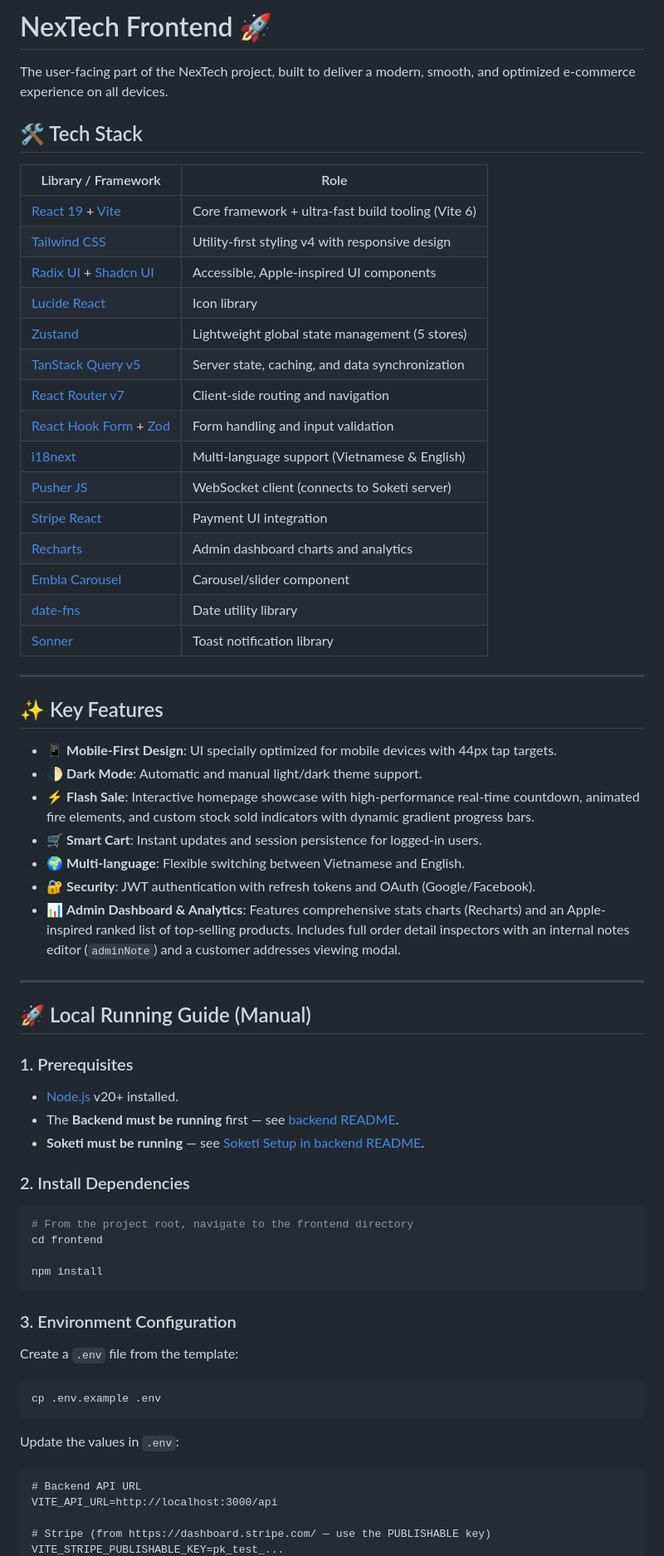
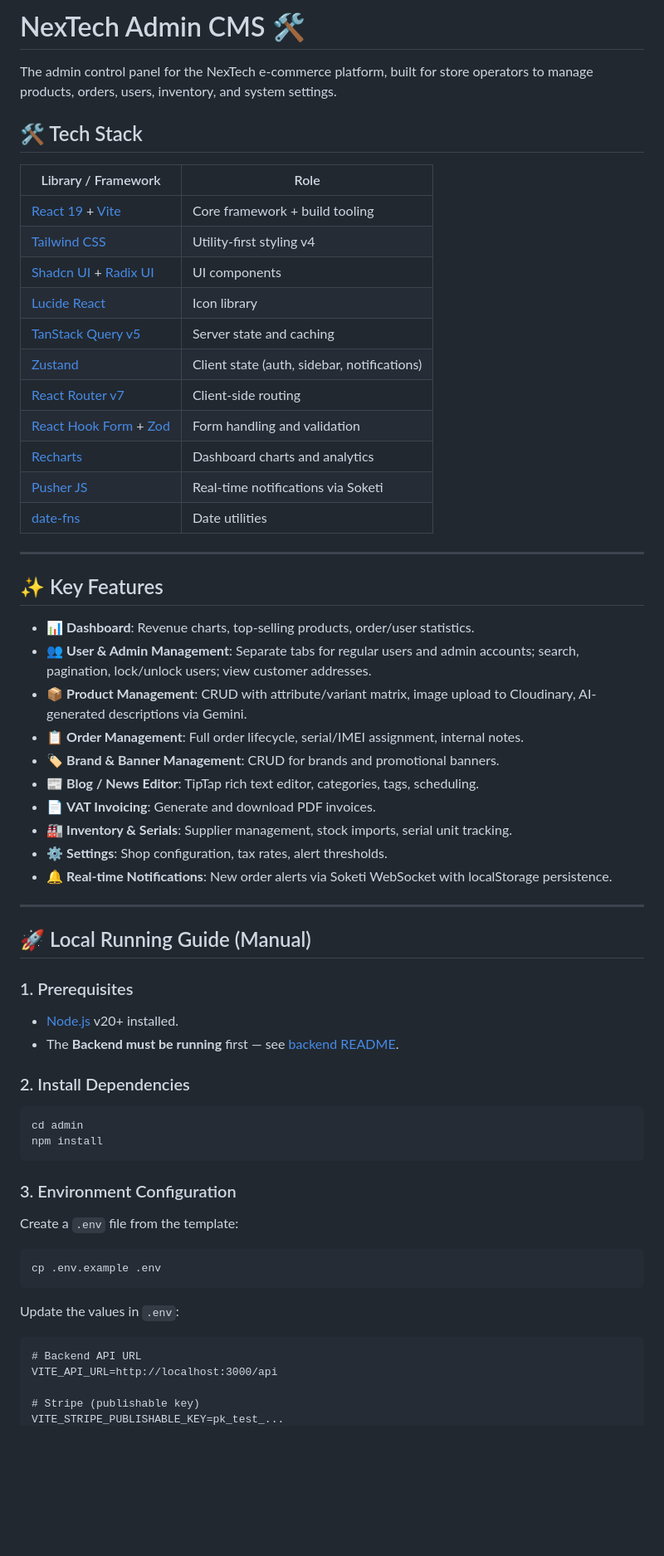
Before and after one commit to Quang-Trung-68/nextech, a Markdown page: admin/README.md, the part around one of its changes. Shown at 83% size. Rendered like a GitHub page; blank space fills up the shorter version.

````diff
--- a/admin/README.md
+++ b/admin/README.md
@@ -1,38 +1,37 @@
-# NexTech Frontend 🚀
+# NexTech Admin CMS 🛠️
 
-The user-facing part of the NexTech project, built to deliver a modern, smooth, and optimized e-commerce experience on all devices.
+The admin control panel for the NexTech e-commerce platform, built for store operators to manage products, orders, users, inventory, and system settings.
 
 ## 🛠️ Tech Stack
 
 | Library / Framework | Role |
 |---|---|
-| [React 19](https://react.dev/) + [Vite](https://vitejs.dev/) | Core framework + ultra-fast build tooling (Vite 6) |
-| [Tailwind CSS](https://tailwindcss.com/) | Utility-first styling v4 with responsive design |
-| [Radix UI](https://www.radix-ui.com/) + [Shadcn UI](https://ui.shadcn.com/) | Accessible, Apple-inspired UI components |
+| [React 19](https://react.dev/) + [Vite](https://vitejs.dev/) | Core framework + build tooling |
+| [Tailwind CSS](https://tailwindcss.com/) | Utility-first styling v4 |
+| [Shadcn UI](https://ui.shadcn.com/) + [Radix UI](https://www.radix-ui.com/) | UI components |
 | [Lucide React](https://lucide.dev/) | Icon library |
-| [Zustand](https://github.com/pmndrs/zustand) | Lightweight global state management (5 stores) |
-| [TanStack Query v5](https://tanstack.com/query/latest) | Server state, caching, and data synchronization |
-| [React Router v7](https://reactrouter.com/) | Client-side routing and navigation |
-| [React Hook Form](https://react-hook-form.com/) + [Zod](https://zod.dev/) | Form handling and input validation |
-| [i18next](https://www.i18next.com/) | Multi-language support (Vietnamese & English) |
-| [Pusher JS](https://pusher.com/) | WebSocket client (connects to Soketi server) |
-| [Stripe React](https://stripe.com/docs/stripe-js/react) | Payment UI integration |
-| [Recharts](https://recharts.org/) | Admin dashboard charts and analytics |
-| [Embla Carousel](https://www.embla-carousel.com/) | Carousel/slider component |
-| [date-fns](https://date-fns.org/) | Date utility library |
-| [Sonner](https://sonner.emilkowal.dev/) | Toast notification library |
+| [TanStack Query v5](https://tanstack.com/query/latest) | Server state and caching |
+| [Zustand](https://github.com/pmndrs/zustand) | Client state (auth, sidebar, notifications) |
+| [React Router v7](https://reactrouter.com/) | Client-side routing |
+| [React Hook Form](https://react-hook-form.com/) + [Zod](https://zod.dev/) | Form handling and validation |
+| [Recharts](https://recharts.org/) | Dashboard charts and analytics |
+| [Pusher JS](https://pusher.com/) | Real-time notifications via Soketi |
+| [date-fns](https://date-fns.org/) | Date utilities |
 
 ---
 
 ## ✨ Key Features
 
-- 📱 **Mobile-First Design**: UI specially optimized for mobile devices with 44px tap targets.
-- 🌓 **Dark Mode**: Automatic and manual light/dark theme support.
-- ⚡ **Flash Sale**: Interactive homepage showcase with high-performance real-time countdown, animated fire elements, and custom stock sold indicators with dynamic gradient progress bars.
-- 🛒 **Smart Cart**: Instant updates and session persistence for logged-in users.
-- 🌍 **Multi-language**: Flexible switching between Vietnamese and English.
-- 🔐 **Security**: JWT authentication with refresh tokens and OAuth (Google/Facebook).
-- 📊 **Admin Dashboard & Analytics**: Features comprehensive stats charts (Recharts) and an Apple-inspired ranked list of top-selling products. Includes full order detail inspectors with an internal notes editor (`adminNote`) and a customer addresses viewing modal.
+- 📊 **Dashboard**: Revenue charts, top-selling products, order/user statistics.
+- 👥 **User & Admin Management**: Separate tabs for regular users and admin accounts; search, pagination, lock/unlock users; view customer addresses.
+- 📦 **Product Management**: CRUD with attribute/variant matrix, image upload to Cloudinary, AI-generated descriptions via Gemini.
+- 📋 **Order Management**: Full order lifecycle, serial/IMEI assignment, internal notes.
+- 🏷️ **Brand & Banner Management**: CRUD for brands and promotional banners.
+- 📰 **Blog / News Editor**: TipTap rich text editor, categories, tags, scheduling.
+- 📄 **VAT Invoicing**: Generate and download PDF invoices.
+- 🏭 **Inventory & Serials**: Supplier management, stock imports, serial unit tracking.
+- ⚙️ **Settings**: Shop configuration, tax rates, alert thresholds.
+- 🔔 **Real-time Notifications**: New order alerts via Soketi WebSocket with localStorage persistence.
 
 ---
 
@@ -42,14 +41,11 @@ The user-facing part of the NexTech project, built to deliver a modern, smooth,
 
 - [Node.js](https://nodejs.org/) v20+ installed.
 - The **Backend must be running** first — see [backend README](../backend/README.md).
-- **Soketi must be running** — see [Soketi Setup in backend README](../backend/README.md#-soketi-setup--websocket-server).
 
 ### 2. Install Dependencies
 
 ```bash
-# From the project root, navigate to the frontend directory
-cd frontend
-
+cd admin
 npm install
 ```
 
@@ -67,5 +63,5 @@ Update the values in `.env`:
 # Backend API URL
 VITE_API_URL=http://localhost:3000/api
 
-# Stripe (from https://dashboard.stripe.com/ — use the PUBLISHABLE key)
+# Stripe (publishable key)
 VITE_STRIPE_PUBLISHABLE_KEY=pk_test_...
````
Also changed, not shown: other parts of admin/README.md (+28 -38 lines), docs/DATABASE_ERD.md (+2 -2 lines).
